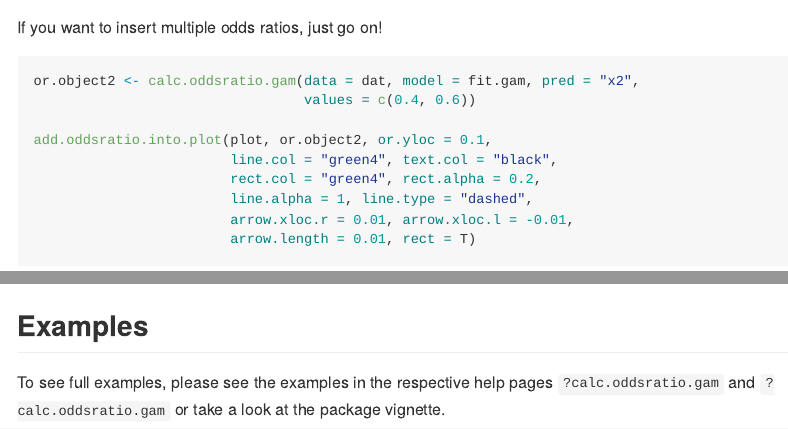
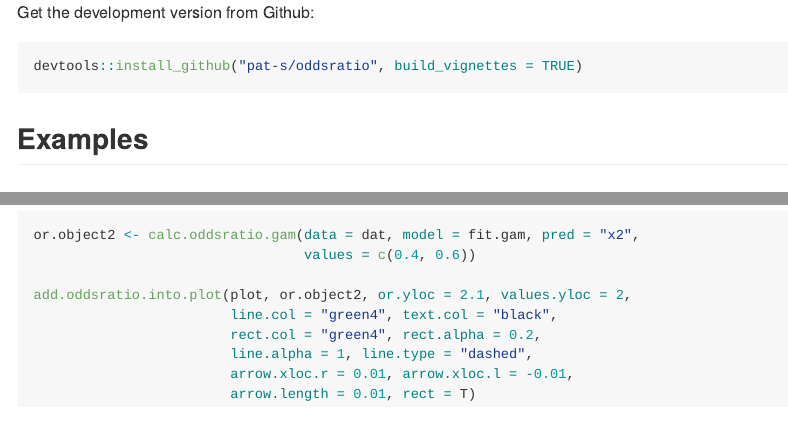
Before and after one commit to pat-s/oddsratio, an R Markdown document (README.Rmd): the page in a window 1100 px wide, from 1780 px down before the commit and from 500 px down after it, and a second part further down, joined at a grey line. Rendered offline with R 4.5, knitr and Pandoc, with nearby package versions; the code is not run, so its results and figures are left out; badge pictures from the web are left out.

Commit message:
update README

````diff
--- a/README.Rmd
+++ b/README.Rmd
@@ -44,3 +51,8 @@ response variable (i.e. logistic regression models).
+Get the development version from Github:
+
+```R
+devtools::install_github("pat-s/oddsratio", build_vignettes = TRUE)
+```
 ## Examples
 
 ### GLM
@@ -128,7 +140,7 @@ If you want to insert multiple odds ratios, just go on!
 or.object2 <- calc.oddsratio.gam(data = dat, model = fit.gam, pred = "x2",
                                  values = c(0.4, 0.6))
 
-add.oddsratio.into.plot(plot, or.object2, or.yloc = 0.1,
+add.oddsratio.into.plot(plot, or.object2, or.yloc = 2.1, values.yloc = 2,
                         line.col = "green4", text.col = "black",
                         rect.col = "green4", rect.alpha = 0.2,
                         line.alpha = 1, line.type = "dashed",
@@ -153,5 +149,0 @@ devtools::install_github("pat-s/oddsratio", build_vignettes = TRUE)
-## Examples
-
-To see full examples, please see the examples in the respective help pages
-`?calc.oddsratio.gam` and `?calc.oddsratio.gam` or take a look at the package
-vignette.
````
Also changed, not shown: README.md, README.Rmd (24 more changed lines).
